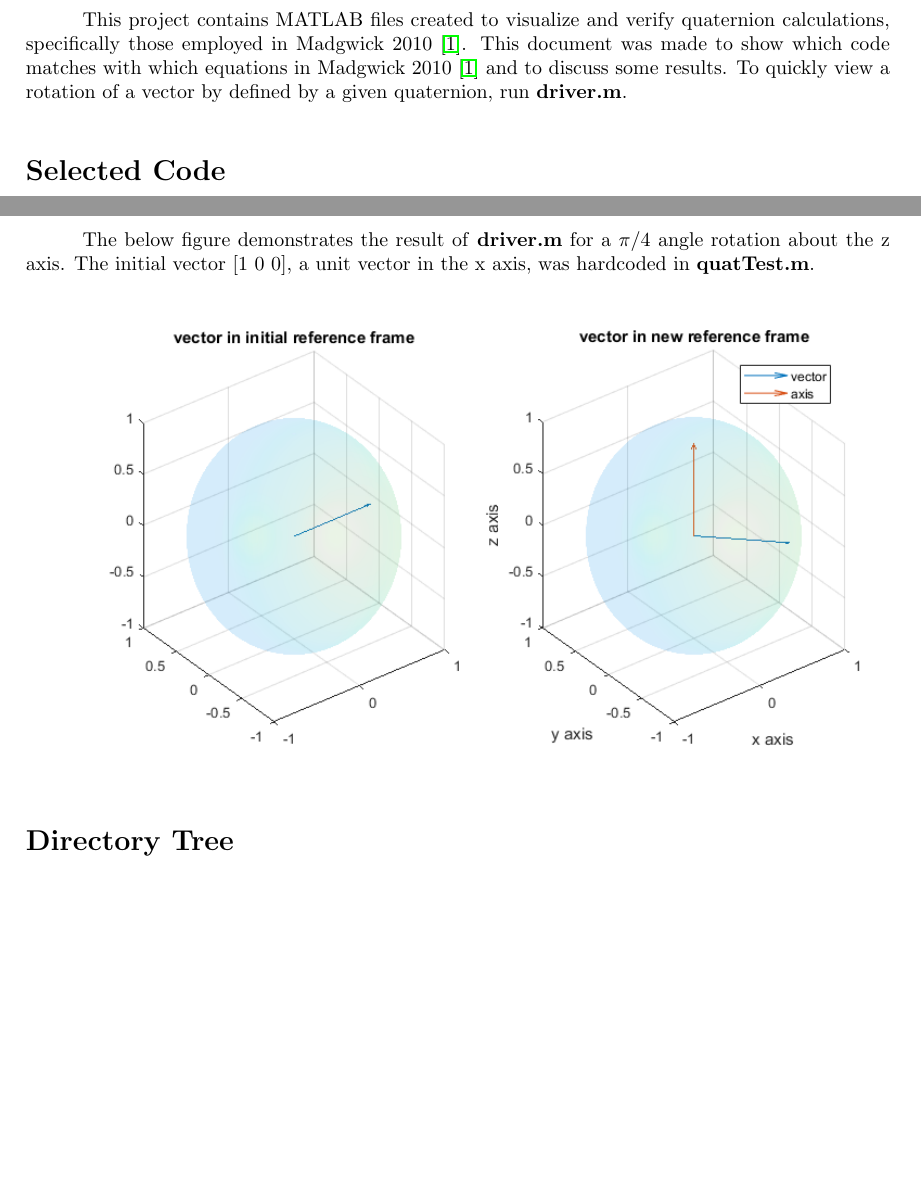
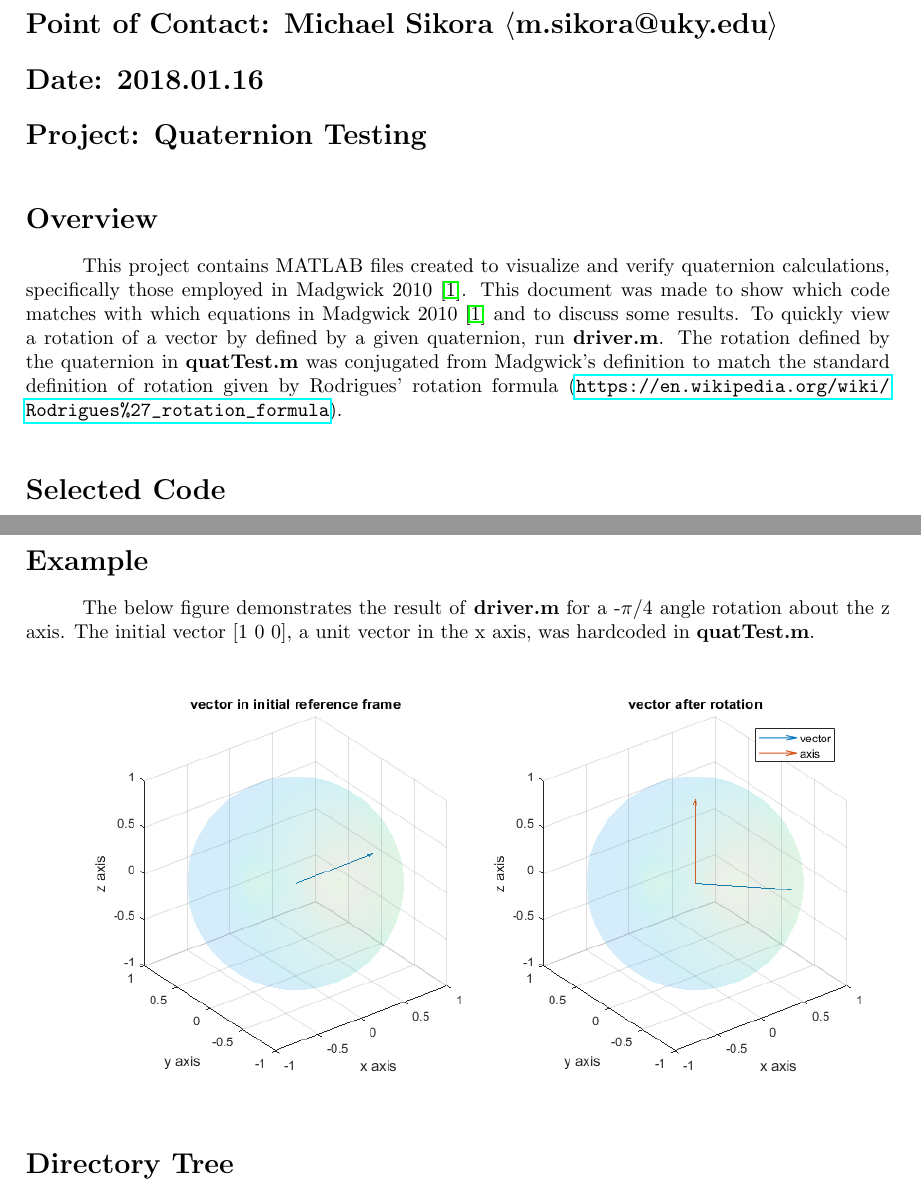
Before and after one commit to michaelsikora/quaternionTesting, a LaTeX document (main.tex): two parts of pages 1 and 2 of 3, joined at a grey line, cut at the place of the change, the shorter picture padded with empty space. Compiled offline with pdfLaTeX.

Commit message:
Update on Overleaf.

```diff
--- a/main.tex
+++ b/main.tex
@@ -22,8 +22,14 @@
 \pgfplotsset{compat=1.14}
 \begin{document}
 \blockstart
+\section*{Point of Contact: Michael Sikora $\langle$m.sikora@uky.edu$\rangle$}
+\section*{Date: 2018.01.16}
+\section*{Project: Quaternion Testing}
+\blockstop
+
+\blockstart
 \section*{Overview}
-\PP This project contains MATLAB files created to visualize and verify quaternion calculations, specifically those employed in Madgwick 2010 \cite{Madgwick10}. This document was made to show which code matches with which equations in Madgwick 2010 \cite{Madgwick10} and to discuss some results. To quickly view a rotation of a vector by defined by a given quaternion, run \textbf{driver.m}.
+\PP This project contains MATLAB files created to visualize and verify quaternion calculations, specifically those employed in Madgwick 2010 \cite{Madgwick10}. This document was made to show which code matches with which equations in Madgwick 2010 \cite{Madgwick10} and to discuss some results. To quickly view a rotation of a vector by defined by a given quaternion, run \textbf{driver.m}. The rotation defined by the quaternion in \textbf{quatTest.m} was conjugated from Madgwick's definition to match the standard definition of rotation given by Rodrigues' rotation formula (\url{https://en.wikipedia.org/wiki/Rodrigues%27_rotation_formula}).
 \blockstop
 
 \blockstart
@@ -56,7 +62,7 @@ a_1 b_4 + a_2 b_3 - a_3 b_2 + a_4 b_1 \end{bmatrix}^T \tag{4, Madgwick}
 
 \blockstart
 \section*{Example}
-\PP The below figure demonstrates the result of \textbf{driver.m} for a $\pi/4$ angle rotation about the z axis. The initial vector [1 0 0], a unit vector in the x axis, was hardcoded in \textbf{quatTest.m}.
+\PP The below figure demonstrates the result of \textbf{driver.m} for a -$\pi/4$ angle rotation about the z axis. The initial vector [1 0 0], a unit vector in the x axis, was hardcoded in \textbf{quatTest.m}.
 
 \begin{center}
 \includegraphics[width = 16cm]{./snap1.png}
```
Also changed, not shown: Overview.pdf, snap1.png.
